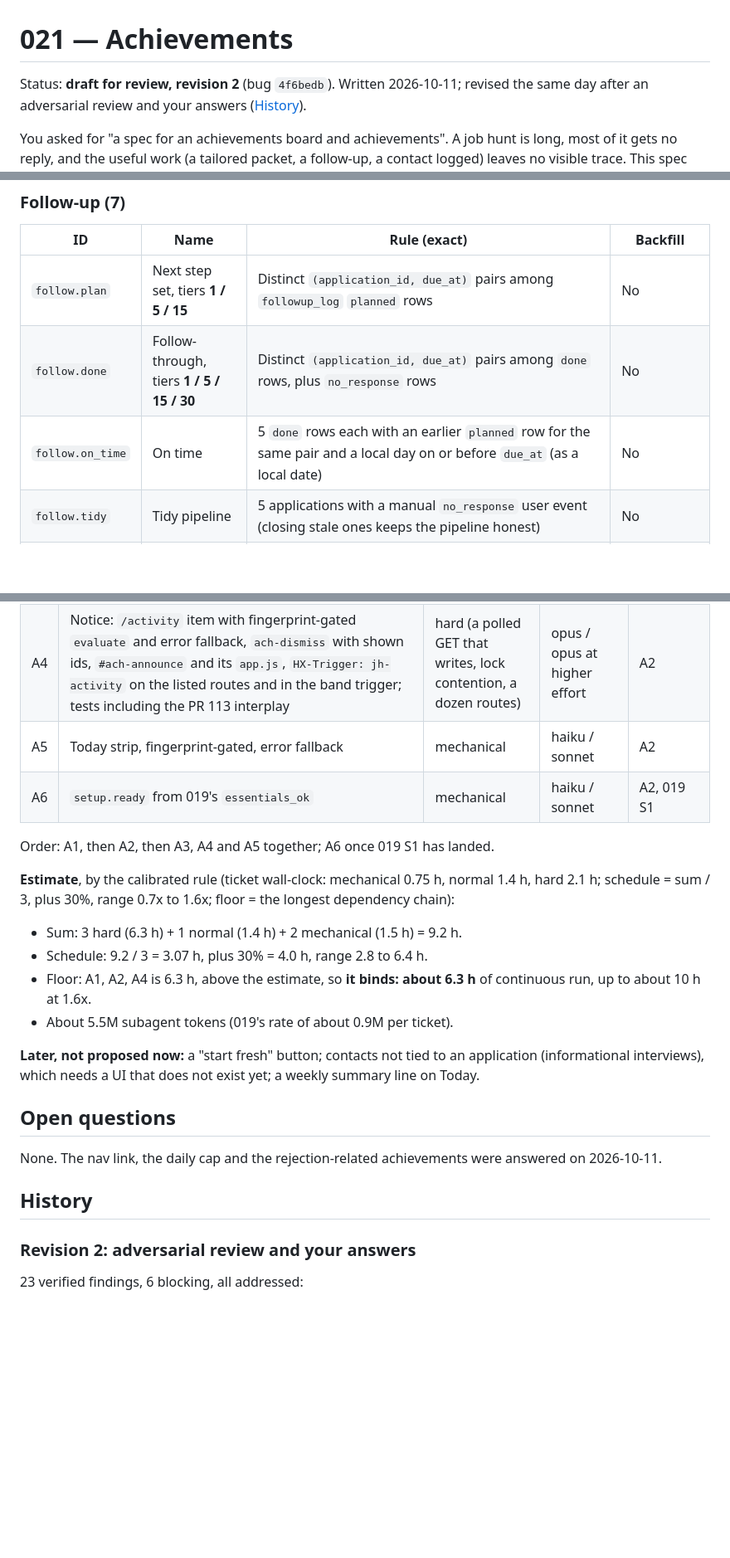
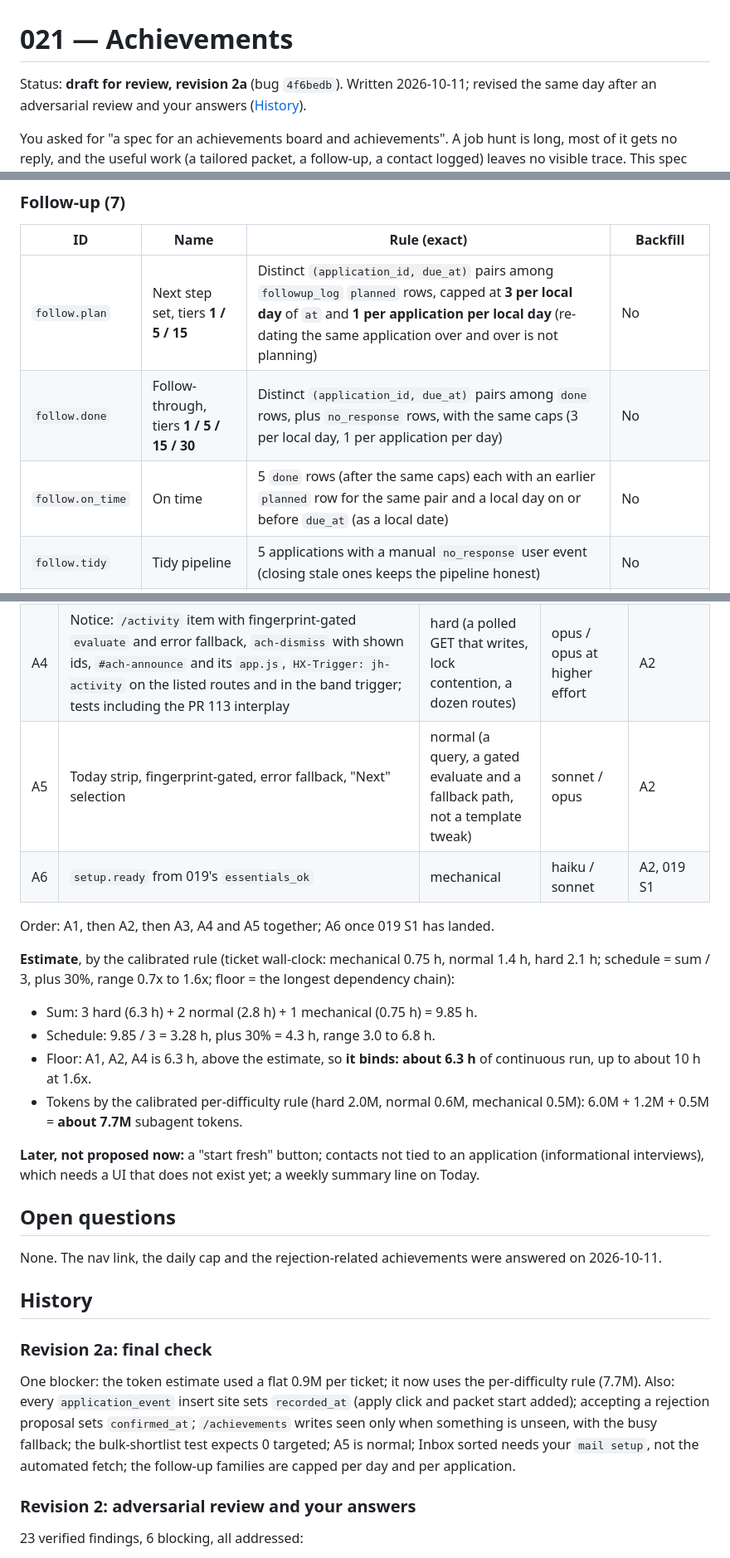
Before and after one commit to DanielJoyce/jobber, a Markdown page: specs/021-achievements.md, 3 parts joined by grey strips. Shown at 83% size. Drawn GitHub-style; blank space fills up the shorter version.

Commit message:
docs: spec 021 revision 2a, token estimate and final-check notes (4f6bedb)
Co-Authored-By: Claude Opus 5.5 <noreply@anthropic.com>
Claude-Session: https://claude.ai/code/session_012CnWMgu5FNSy4pAukVEdtr

```diff
--- a/specs/021-achievements.md
+++ b/specs/021-achievements.md
@@ -1,6 +1,6 @@
 # 021 — Achievements
 
-Status: **draft for review, revision 2** (bug `4f6bedb`). Written 2026-10-11; revised the same
+Status: **draft for review, revision 2a** (bug `4f6bedb`). Written 2026-10-11; revised the same
 day after an adversarial review and your answers ([History](#history)).
 
 You asked for "a spec for an achievements board and achievements". A job hunt is long, most of
@@ -166,9 +166,9 @@ category until earned. **Lost?** No, everywhere, except the 24-hour [revocation]
 
 | ID | Name | Rule (exact) | Backfill |
 |---|---|---|---|
-| `follow.plan` | Next step set, tiers **1 / 5 / 15** | Distinct `(application_id, due_at)` pairs among `followup_log` `planned` rows | No |
-| `follow.done` | Follow-through, tiers **1 / 5 / 15 / 30** | Distinct `(application_id, due_at)` pairs among `done` rows, plus `no_response` rows | No |
-| `follow.on_time` | On time | 5 `done` rows each with an earlier `planned` row for the same pair and a local day on or before `due_at` (as a local date) | No |
+| `follow.plan` | Next step set, tiers **1 / 5 / 15** | Distinct `(application_id, due_at)` pairs among `followup_log` `planned` rows, capped at **3 per local day** of `at` and **1 per application per local day** (re-dating the same application over and over is not planning) | No |
+| `follow.done` | Follow-through, tiers **1 / 5 / 15 / 30** | Distinct `(application_id, due_at)` pairs among `done` rows, plus `no_response` rows, with the same caps (3 per local day, 1 per application per day) | No |
+| `follow.on_time` | On time | 5 `done` rows (after the same caps) each with an earlier `planned` row for the same pair and a local day on or before `due_at` (as a local date) | No |
 | `follow.tidy` | Tidy pipeline | 5 applications with a manual `no_response` user event (closing stale ones keeps the pipeline honest) | No |
 | `follow.contact` | Networker, tiers **1 / 5 / 15** | `contact` rows (rows from before the migration count, dated at migration, but are not active days) | No |
 | `follow.loop` | Closing the loop | The first time **you** record an employer's answer: a manual `rejection` (by `created_at`), a confirmed `rejection.confirmed_at` (you pressed confirm), or a user event `rejected` with `source = 'manual'` or from an accepted proposal. Copy: "You recorded how an application ended. Knowing where you stand frees you to move on." | No (all 6 rows came from the classifier) |
@@ -508,7 +509,7 @@ per the CLAUDE.md table (the reviewer is always stronger).
 | A2 | `achievements` module: definitions, catalog rules (minus `setup.ready`), local-tz helpers, daily caps, rhythm with freezes, `evaluate` (read phase, no-change fast path, guarded write phase, silent backfill, revocation), in-process fingerprint, settings read; **plus** the `PAGES` entry with the nav filter, a stub `GET /achievements`, `POST /achievements/seen` and `POST /achievements/settings`, so A3 to A5 can run in parallel and their links resolve; guardrail and performance tests | hard (exact rules on real data, write-lock handling) | opus / opus at higher effort | A1 |
 | A3 | Board page: cards, pips, styled progress, evidence, hidden cards, weekly "in progress", rhythm line, settings panel, SVG sprite, CSS (dark, 375 px); link test | normal | sonnet / opus | A2 |
 | A4 | Notice: `/activity` item with fingerprint-gated `evaluate` and error fallback, `ach-dismiss` with shown ids, `#ach-announce` and its `app.js`, `HX-Trigger: jh-activity` on the listed routes and in the band trigger; tests including the PR 113 interplay | hard (a polled GET that writes, lock contention, a dozen routes) | opus / opus at higher effort | A2 |
-| A5 | Today strip, fingerprint-gated, error fallback | mechanical | haiku / sonnet | A2 |
+| A5 | Today strip, fingerprint-gated, error fallback, "Next" selection | normal (a query, a gated evaluate and a fallback path, not a template tweak) | sonnet / opus | A2 |
 | A6 | `setup.ready` from 019's `essentials_ok` | mechanical | haiku / sonnet | A2, 019 S1 |
 
 Order: A1, then A2, then A3, A4 and A5 together; A6 once 019 S1 has landed.
@@ -516,11 +517,11 @@ Order: A1, then A2, then A3, A4 and A5 together; A6 once 019 S1 has landed.
 **Estimate**, by the calibrated rule (ticket wall-clock: mechanical 0.75 h, normal 1.4 h, hard
 2.1 h; schedule = sum / 3, plus 30%, range 0.7x to 1.6x; floor = the longest dependency chain):
 
-- Sum: 3 hard (6.3 h) + 1 normal (1.4 h) + 2 mechanical (1.5 h) = 9.2 h.
-- Schedule: 9.2 / 3 = 3.07 h, plus 30% = 4.0 h, range 2.8 to 6.4 h.
+- Sum: 3 hard (6.3 h) + 2 normal (2.8 h) + 1 mechanical (0.75 h) = 9.85 h.
+- Schedule: 9.85 / 3 = 3.28 h, plus 30% = 4.3 h, range 3.0 to 6.8 h.
 - Floor: A1, A2, A4 is 6.3 h, above the estimate, so **it binds: about 6.3 h** of continuous
   run, up to about 10 h at 1.6x.
-- About 5.5M subagent tokens (019's rate of about 0.9M per ticket).
+- Tokens by the calibrated per-difficulty rule (hard 2.0M, normal 0.6M, mechanical 0.5M): 6.0M + 1.2M + 0.5M = **about 7.7M** subagent tokens.
 
 **Later, not proposed now:** a "start fresh" button; contacts not tied to an application
 (informational interviews), which needs a UI that does not exist yet; a weekly summary line on
@@ -532,6 +533,15 @@ None. The nav link, the daily cap and the rejection-related achievements were an
 2026-10-11.
 
 ## History
+
+### Revision 2a: final check
+
+One blocker: the token estimate used a flat 0.9M per ticket; it now uses the per-difficulty rule
+(7.7M). Also: every `application_event` insert site sets `recorded_at` (apply click and packet
+start added); accepting a rejection proposal sets `confirmed_at`; `/achievements` writes seen
+only when something is unseen, with the busy fallback; the bulk-shortlist test expects 0
+targeted; A5 is normal; Inbox sorted needs your `mail setup`, not the automated fetch; the
+follow-up families are capped per day and per application.
 
 ### Revision 2: adversarial review and your answers
 
```
Also changed, not shown: other parts of specs/021-achievements.md (+7 -6 lines), specs/009-roadmap.md (+1 -1 lines).
